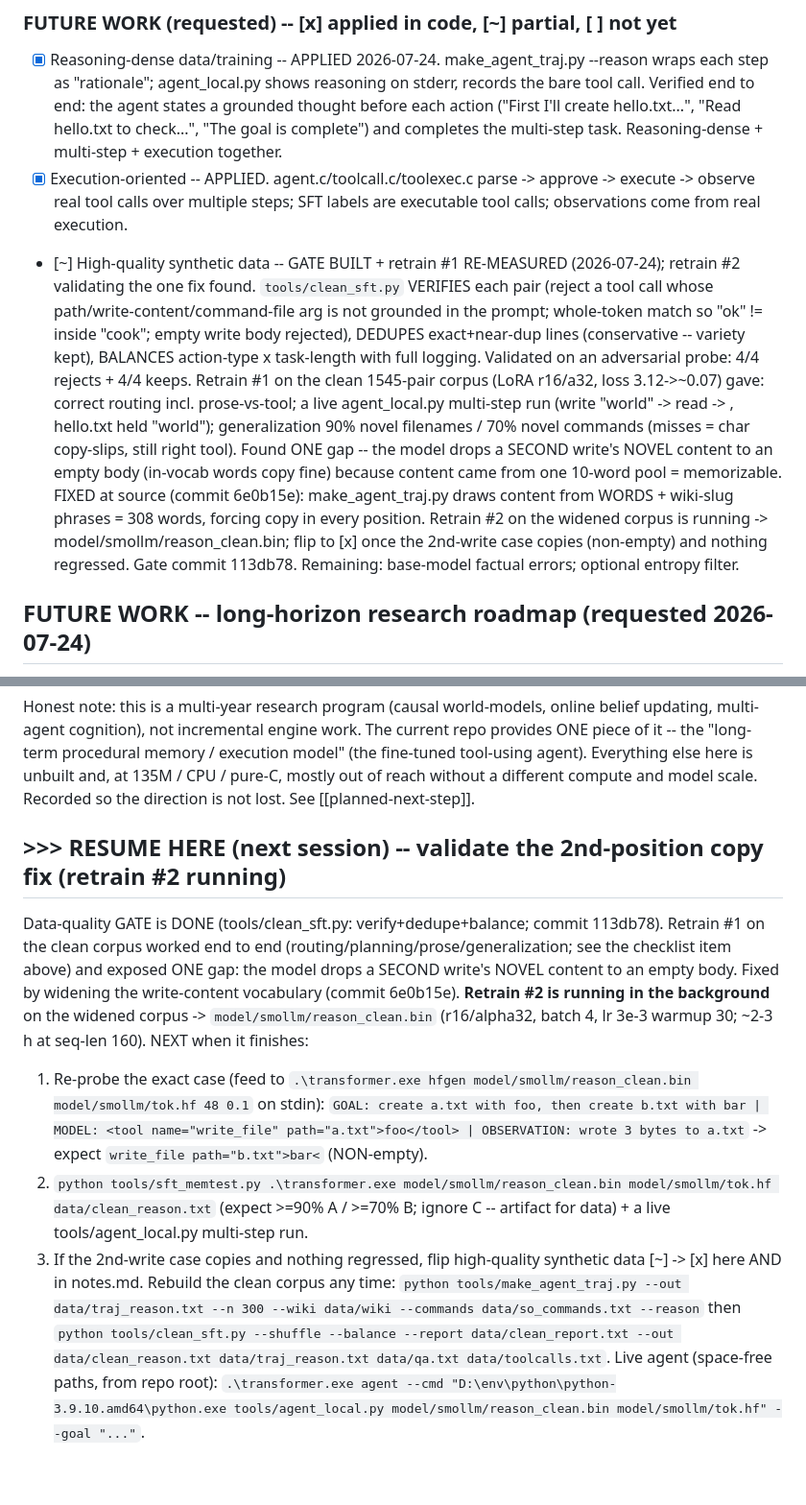
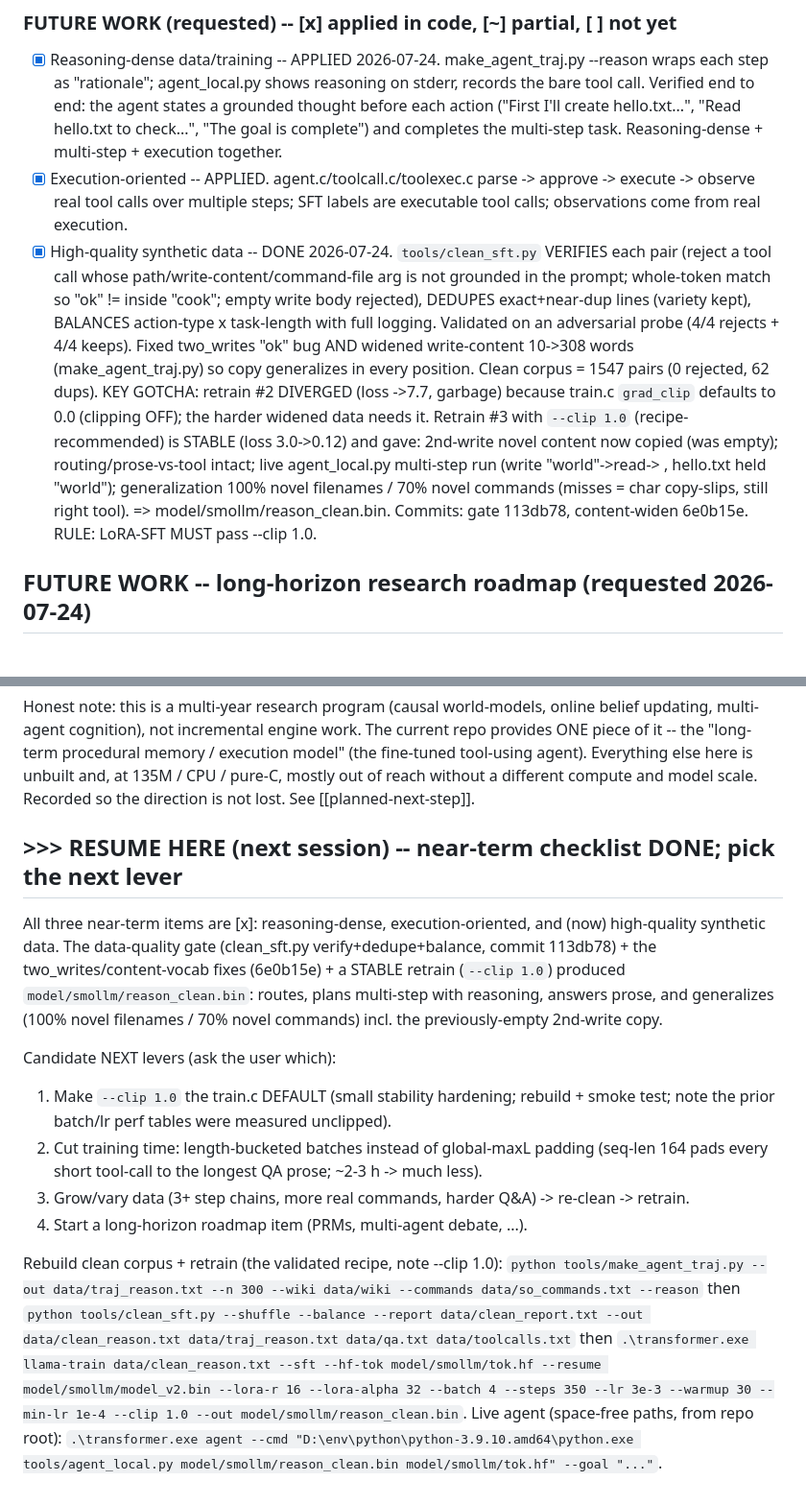
Before and after one commit to marjoncajocon/llm-project, a Markdown page: memory.md, 2 parts joined by grey strips. Shown at 96% size. Rendered like a GitHub page.

```diff
--- a/memory.md
+++ b/memory.md
@@ -478,20 +478,19 @@ and stopped at the goal. Known bug: a two-write template hardcodes "ok" as the 2
 - [x] Execution-oriented -- APPLIED. agent.c/toolcall.c/toolexec.c parse -> approve -> execute ->
   observe real tool calls over multiple steps; SFT labels are executable tool calls; observations
   come from real execution.
-- [~] High-quality synthetic data -- GATE BUILT + retrain #1 RE-MEASURED (2026-07-24); retrain #2
-  validating the one fix found. `tools/clean_sft.py` VERIFIES each pair (reject a tool call whose
-  path/write-content/command-file arg is not grounded in the prompt; whole-token match so "ok" !=
-  inside "cook"; empty write body rejected), DEDUPES exact+near-dup lines (conservative -- variety
-  kept), BALANCES action-type x task-length with full logging. Validated on an adversarial probe:
-  4/4 rejects + 4/4 keeps. Retrain #1 on the clean 1545-pair corpus (LoRA r16/a32, loss 3.12->~0.07)
-  gave: correct routing incl. prose-vs-tool; a live agent_local.py multi-step run (write "world" ->
-  read -> <done>, hello.txt held "world"); generalization 90% novel filenames / 70% novel commands
-  (misses = char copy-slips, still right tool). Found ONE gap -- the model drops a SECOND write's
-  NOVEL content to an empty body (in-vocab words copy fine) because content came from one 10-word
-  pool = memorizable. FIXED at source (commit 6e0b15e): make_agent_traj.py draws content from WORDS +
-  wiki-slug phrases = 308 words, forcing copy in every position. Retrain #2 on the widened corpus is
-  running -> model/smollm/reason_clean.bin; flip to [x] once the 2nd-write case copies (non-empty) and
-  nothing regressed. Gate commit 113db78. Remaining: base-model factual errors; optional entropy filter.
+- [x] High-quality synthetic data -- DONE 2026-07-24. `tools/clean_sft.py` VERIFIES each pair (reject
+  a tool call whose path/write-content/command-file arg is not grounded in the prompt; whole-token
+  match so "ok" != inside "cook"; empty write body rejected), DEDUPES exact+near-dup lines (variety
+  kept), BALANCES action-type x task-length with full logging. Validated on an adversarial probe (4/4
+  rejects + 4/4 keeps). Fixed two_writes "ok" bug AND widened write-content 10->308 words
+  (make_agent_traj.py) so copy generalizes in every position. Clean corpus = 1547 pairs (0 rejected,
+  62 dups). KEY GOTCHA: retrain #2 DIVERGED (loss ->7.7, garbage) because train.c `grad_clip`
+  defaults to 0.0 (clipping OFF); the harder widened data needs it. Retrain #3 with `--clip 1.0`
+  (recipe-recommended) is STABLE (loss 3.0->0.12) and gave: 2nd-write novel content now copied
+  (was empty); routing/prose-vs-tool intact; live agent_local.py multi-step run (write "world"->read->
+  <done>, hello.txt held "world"); generalization 100% novel filenames / 70% novel commands (misses =
+  char copy-slips, still right tool). => model/smollm/reason_clean.bin. Commits: gate 113db78,
+  content-widen 6e0b15e. RULE: LoRA-SFT MUST pass --clip 1.0.
 
 ## FUTURE WORK -- long-horizon research roadmap (requested 2026-07-24)
 
@@ -559,26 +558,28 @@ the "long-term procedural memory / execution model" (the fine-tuned tool-using a
 else here is unbuilt and, at 135M / CPU / pure-C, mostly out of reach without a different compute
 and model scale. Recorded so the direction is not lost. See [[planned-next-step]].
 
-## >>> RESUME HERE (next session) -- validate the 2nd-position copy fix (retrain #2 running)
+## >>> RESUME HERE (next session) -- near-term checklist DONE; pick the next lever
 
-Data-quality GATE is DONE (tools/clean_sft.py: verify+dedupe+balance; commit 113db78). Retrain #1
-on the clean corpus worked end to end (routing/planning/prose/generalization; see the checklist
-item above) and exposed ONE gap: the model drops a SECOND write's NOVEL content to an empty body.
-Fixed by widening the write-content vocabulary (commit 6e0b15e). **Retrain #2 is running in the
-background** on the widened corpus -> `model/smollm/reason_clean.bin` (r16/alpha32, batch 4, lr 3e-3
-warmup 30; ~2-3 h at seq-len 160). NEXT when it finishes:
-  1. Re-probe the exact case (feed to `.\transformer.exe hfgen model/smollm/reason_clean.bin
-     model/smollm/tok.hf 48 0.1` on stdin): `GOAL: create a.txt with foo, then create b.txt with bar
-     | MODEL: <tool name="write_file" path="a.txt">foo</tool> | OBSERVATION: wrote 3 bytes to a.txt`
-     -> expect `write_file path="b.txt">bar<` (NON-empty).
-  2. `python tools/sft_memtest.py .\transformer.exe model/smollm/reason_clean.bin model/smollm/tok.hf
-     data/clean_reason.txt` (expect >=90% A / >=70% B; ignore C -- artifact for <think> data) + a
-     live tools/agent_local.py multi-step run.
-  3. If the 2nd-write case copies and nothing regressed, flip high-quality synthetic data [~] -> [x]
-     here AND in notes.md.
-Rebuild the clean corpus any time: `python tools/make_agent_traj.py --out data/traj_reason.txt --n
-300 --wiki data/wiki --commands data/so_commands.txt --reason` then `python tools/clean_sft.py
---shuffle --balance --report data/clean_report.txt --out data/clean_reason.txt data/traj_reason.txt
-data/qa.txt data/toolcalls.txt`. Live agent (space-free paths, from repo root): `.\transformer.exe
-agent --cmd "D:\env\python\python-3.9.10.amd64\python.exe tools/agent_local.py
+All three near-term items are [x]: reasoning-dense, execution-oriented, and (now) high-quality
+synthetic data. The data-quality gate (clean_sft.py verify+dedupe+balance, commit 113db78) + the
+two_writes/content-vocab fixes (6e0b15e) + a STABLE retrain (`--clip 1.0`) produced
+`model/smollm/reason_clean.bin`: routes, plans multi-step with <think> reasoning, answers prose, and
+generalizes (100% novel filenames / 70% novel commands) incl. the previously-empty 2nd-write copy.
+
+Candidate NEXT levers (ask the user which):
+  1. Make `--clip 1.0` the train.c DEFAULT (small stability hardening; rebuild + smoke test; note the
+     prior batch/lr perf tables were measured unclipped).
+  2. Cut training time: length-bucketed batches instead of global-maxL padding (seq-len 164 pads every
+     short tool-call to the longest QA prose; ~2-3 h -> much less).
+  3. Grow/vary data (3+ step chains, more real commands, harder Q&A) -> re-clean -> retrain.
+  4. Start a long-horizon roadmap item (PRMs, multi-agent debate, ...).
+
+Rebuild clean corpus + retrain (the validated recipe, note --clip 1.0):
+`python tools/make_agent_traj.py --out data/traj_reason.txt --n 300 --wiki data/wiki --commands
+data/so_commands.txt --reason` then `python tools/clean_sft.py --shuffle --balance --report
+data/clean_report.txt --out data/clean_reason.txt data/traj_reason.txt data/qa.txt data/toolcalls.txt`
+then `.\transformer.exe llama-train data/clean_reason.txt --sft --hf-tok model/smollm/tok.hf --resume
+model/smollm/model_v2.bin --lora-r 16 --lora-alpha 32 --batch 4 --steps 350 --lr 3e-3 --warmup 30
+--min-lr 1e-4 --clip 1.0 --out model/smollm/reason_clean.bin`. Live agent (space-free paths, from repo
+root): `.\transformer.exe agent --cmd "D:\env\python\python-3.9.10.amd64\python.exe tools/agent_local.py
 model/smollm/reason_clean.bin model/smollm/tok.hf" --goal "..."`.
```
Also changed, not shown: notes.md (+59 -32 lines).
